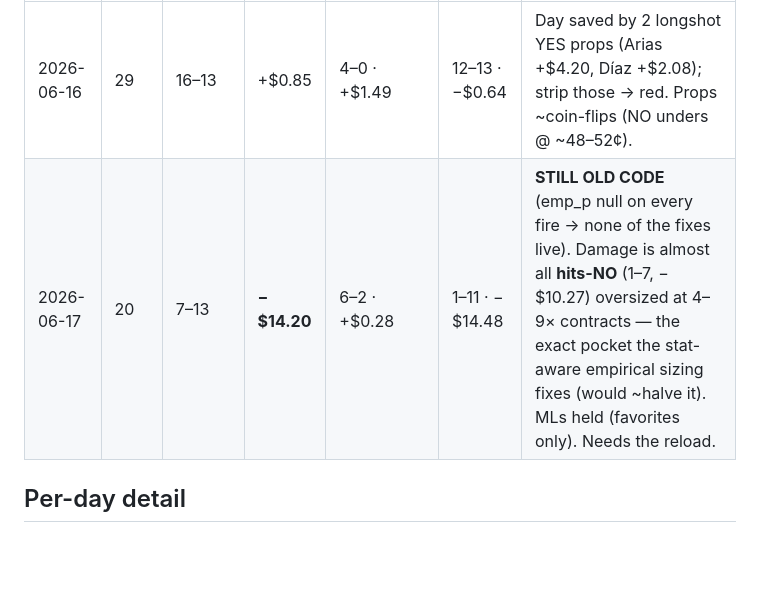
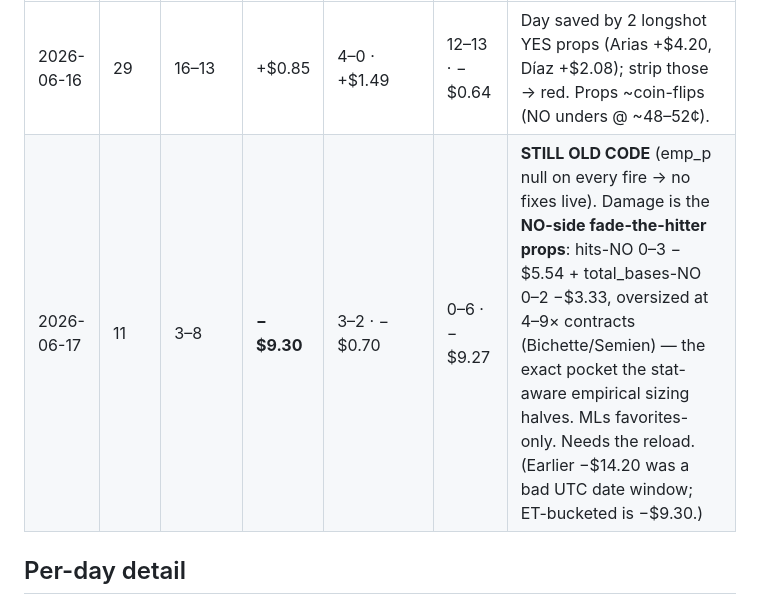
Before and after one commit to hroessner22/Baseball-stats, a Markdown page: results/bot-daily.md, the part around the change. Drawn GitHub-style; blank space fills up the shorter version.

Commit message:
Results: correct 2026-06-17 to -$9.30 (11 settled, 3-8) — bad UTC window had inflated it
My prior -$14.20 used a 36-hour UTC span that swept in other days' fires (20
bets). Bucketed by ET date, 06-17 is 11 settled, 3-8, -$9.30/-$9.97. Damage is
the NO-side props (hits-NO -$5.54 + total_bases-NO -$3.33), oversized fade-the-
hitter bets on Bichette/Semien. Still old code (emp_p null). Story unchanged,
numbers corrected.

```diff
--- a/results/bot-daily.md
+++ b/results/bot-daily.md
@@ -13,7 +13,7 @@ current (e.g. Bichette & Semien are Mets in 2026 — that's correct, not a bug).
 | Date | Bets | Settled | Net | Moneyline (rec · P&L) | Props (rec · P&L) | Notes |
 |------|------|---------|-----|-----------------------|-------------------|-------|
 | 2026-06-16 | 29 | 16–13 | +$0.85 | 4–0 · +$1.49 | 12–13 · −$0.64 | Day saved by 2 longshot YES props (Arias +$4.20, Díaz +$2.08); strip those → red. Props ~coin-flips (NO unders @ ~48–52¢). |
-| 2026-06-17 | 20 | 7–13 | **−$14.20** | 6–2 · +$0.28 | 1–11 · −$14.48 | **STILL OLD CODE** (emp_p null on every fire → none of the fixes live). Damage is almost all **hits-NO** (1–7, −$10.27) oversized at 4–9× contracts — the exact pocket the stat-aware empirical sizing fixes (would ~halve it). MLs held (favorites only). Needs the reload. |
+| 2026-06-17 | 11 | 3–8 | **−$9.30** | 3–2 · −$0.70 | 0–6 · −$9.27 | **STILL OLD CODE** (emp_p null on every fire → no fixes live). Damage is the **NO-side fade-the-hitter props**: hits-NO 0–3 −$5.54 + total_bases-NO 0–2 −$3.33, oversized at 4–9× contracts (Bichette/Semien) — the exact pocket the stat-aware empirical sizing halves. MLs favorites-only. Needs the reload. (Earlier −$14.20 was a bad UTC date window; ET-bucketed is −$9.30.) |
 
 ## Per-day detail
 
```
